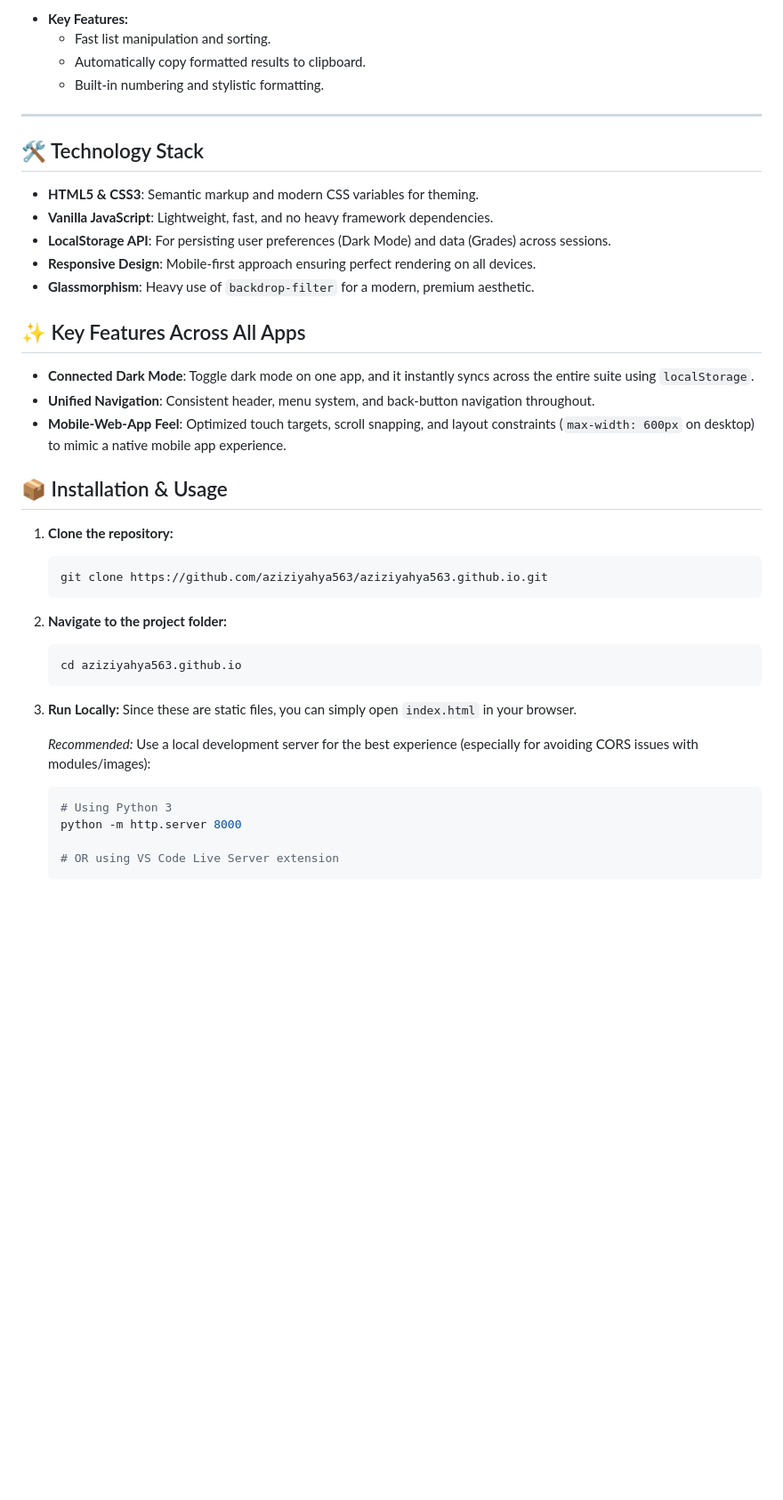
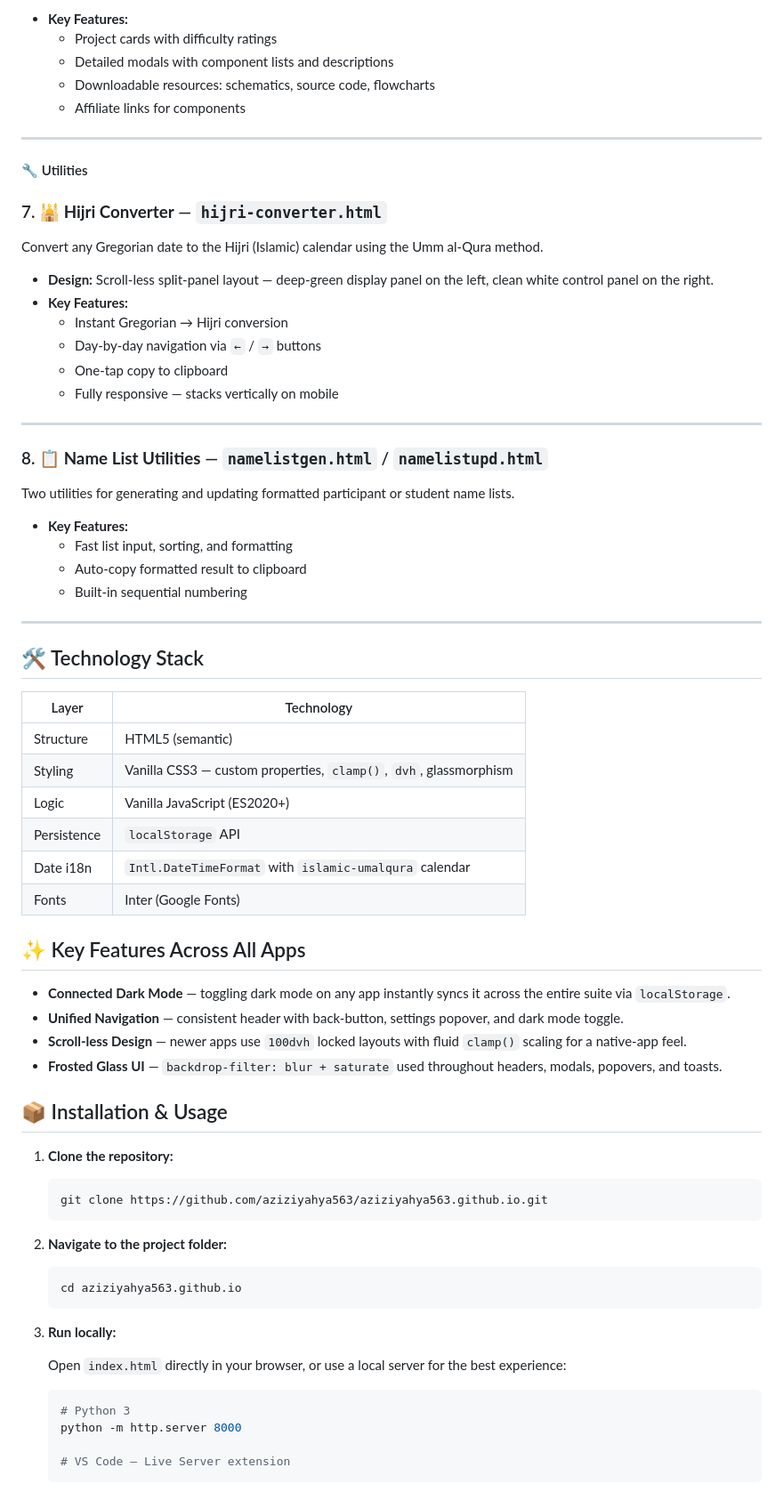
Before and after one commit to aziziyahya563/aziziyahya563.github.io, a Markdown page: README.md, the part around one of its changes. Shown at 89% size. Rendered like a GitHub page; blank space fills up the shorter version.

````diff
--- a/README.md
+++ b/README.md
@@ -69,24 +80,55 @@ Utilities for rapidly generating, formatting, and updating participant or studen
 
 - **Key Features:**
-  - Fast list manipulation and sorting.
-  - Automatically copy formatted results to clipboard.
-  - Built-in numbering and stylistic formatting.
+  - Project cards with difficulty ratings
+  - Detailed modals with component lists and descriptions
+  - Downloadable resources: schematics, source code, flowcharts
+  - Affiliate links for components
+
+---
+
+#### 🔧 Utilities
+
+### 7. 🕌 **Hijri Converter** — `hijri-converter.html`
+
+Convert any Gregorian date to the Hijri (Islamic) calendar using the Umm al-Qura method.
+
+- **Design:** Scroll-less split-panel layout — deep-green display panel on the left, clean white control panel on the right.
+- **Key Features:**
+  - Instant Gregorian → Hijri conversion
+  - Day-by-day navigation via `←` / `→` buttons
+  - One-tap copy to clipboard
+  - Fully responsive — stacks vertically on mobile
+
+---
+
+### 8. 📋 **Name List Utilities** — `namelistgen.html` / `namelistupd.html`
+
+Two utilities for generating and updating formatted participant or student name lists.
+
+- **Key Features:**
+  - Fast list input, sorting, and formatting
+  - Auto-copy formatted result to clipboard
+  - Built-in sequential numbering
 
 ---
 
 ## 🛠️ Technology Stack
 
-- **HTML5 & CSS3**: Semantic markup and modern CSS variables for theming.
-- **Vanilla JavaScript**: Lightweight, fast, and no heavy framework dependencies.
-- **LocalStorage API**: For persisting user preferences (Dark Mode) and data (Grades) across sessions.
-- **Responsive Design**: Mobile-first approach ensuring perfect rendering on all devices.
-- **Glassmorphism**: Heavy use of `backdrop-filter` for a modern, premium aesthetic.
+| Layer       | Technology                                                        |
+| ----------- | ----------------------------------------------------------------- |
+| Structure   | HTML5 (semantic)                                                  |
+| Styling     | Vanilla CSS3 — custom properties, `clamp()`, `dvh`, glassmorphism |
+| Logic       | Vanilla JavaScript (ES2020+)                                      |
+| Persistence | `localStorage` API                                                |
+| Date i18n   | `Intl.DateTimeFormat` with `islamic-umalqura` calendar            |
+| Fonts       | Inter (Google Fonts)                                              |
 
 ## ✨ Key Features Across All Apps
 
-- **Connected Dark Mode**: Toggle dark mode on one app, and it instantly syncs across the entire suite using `localStorage`.
-- **Unified Navigation**: Consistent header, menu system, and back-button navigation throughout.
-- **Mobile-Web-App Feel**: Optimized touch targets, scroll snapping, and layout constraints (`max-width: 600px` on desktop) to mimic a native mobile app experience.
+- **Connected Dark Mode** — toggling dark mode on any app instantly syncs it across the entire suite via `localStorage`.
+- **Unified Navigation** — consistent header with back-button, settings popover, and dark mode toggle.
+- **Scroll-less Design** — newer apps use `100dvh` locked layouts with fluid `clamp()` scaling for a native-app feel.
+- **Frosted Glass UI** — `backdrop-filter: blur + saturate` used throughout headers, modals, popovers, and toasts.
 
 ## 📦 Installation & Usage
 
@@ -102,14 +144,13 @@ Utilities for rapidly generating, formatting, and updating participant or studen
    cd aziziyahya563.github.io
    ```
 
-3. **Run Locally:**
-   Since these are static files, you can simply open `index.html` in your browser.
+3. **Run locally:**
 
-   _Recommended:_ Use a local development server for the best experience (especially for avoiding CORS issues with modules/images):
+   Open `index.html` directly in your browser, or use a local server for the best experience:
 
    ```bash
-   # Using Python 3
+   # Python 3
    python -m http.server 8000
 
-   # OR using VS Code Live Server extension
+   # VS Code — Live Server extension
    ```
````
Also changed, not shown: other parts of README.md (+56 -45 lines).
